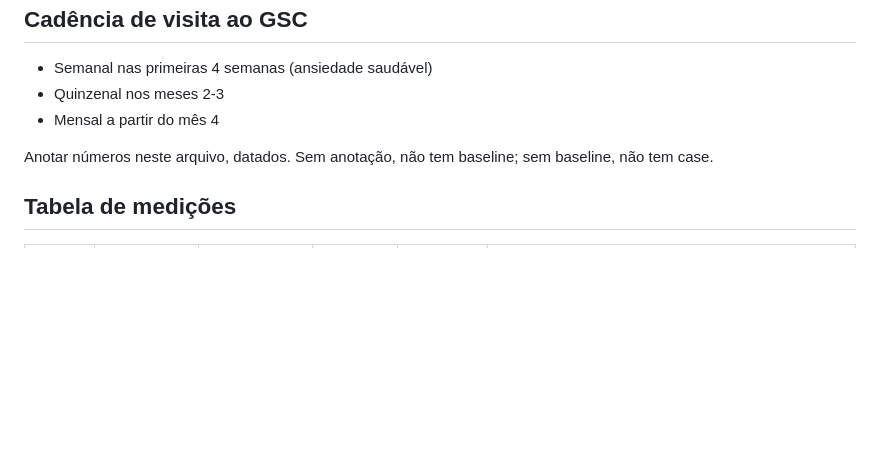
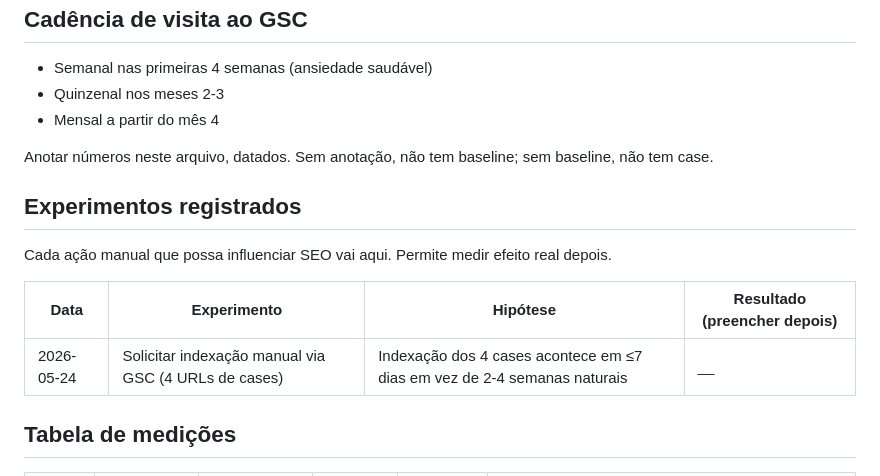
Before and after one commit to nakin00/nak-api-br, a Markdown page: SEO_BASELINE.md, the part around the change. Drawn GitHub-style; blank space fills up the shorter version.

Commit message:
experimentos: tabela pra rastrear acoes manuais e efeito medido

```diff
--- a/SEO_BASELINE.md
+++ b/SEO_BASELINE.md
@@ -60,6 +60,14 @@ Importante: cenário C não é fracasso do projeto nak.api.br. É só feedback d
 
 Anotar números neste arquivo, datados. Sem anotação, não tem baseline; sem baseline, não tem case.
 
+## Experimentos registrados
+
+Cada ação manual que possa influenciar SEO vai aqui. Permite medir efeito real depois.
+
+| Data | Experimento | Hipótese | Resultado (preencher depois) |
+|------|-------------|----------|------------------------------|
+| 2026-05-24 | Solicitar indexação manual via GSC (4 URLs de cases) | Indexação dos 4 cases acontece em ≤7 dias em vez de 2-4 semanas naturais | __ |
+
 ## Tabela de medições
 
 | Data | Pgs indexadas | Impressões 28d | Cliques 28d | Posição média | Notas |
```
